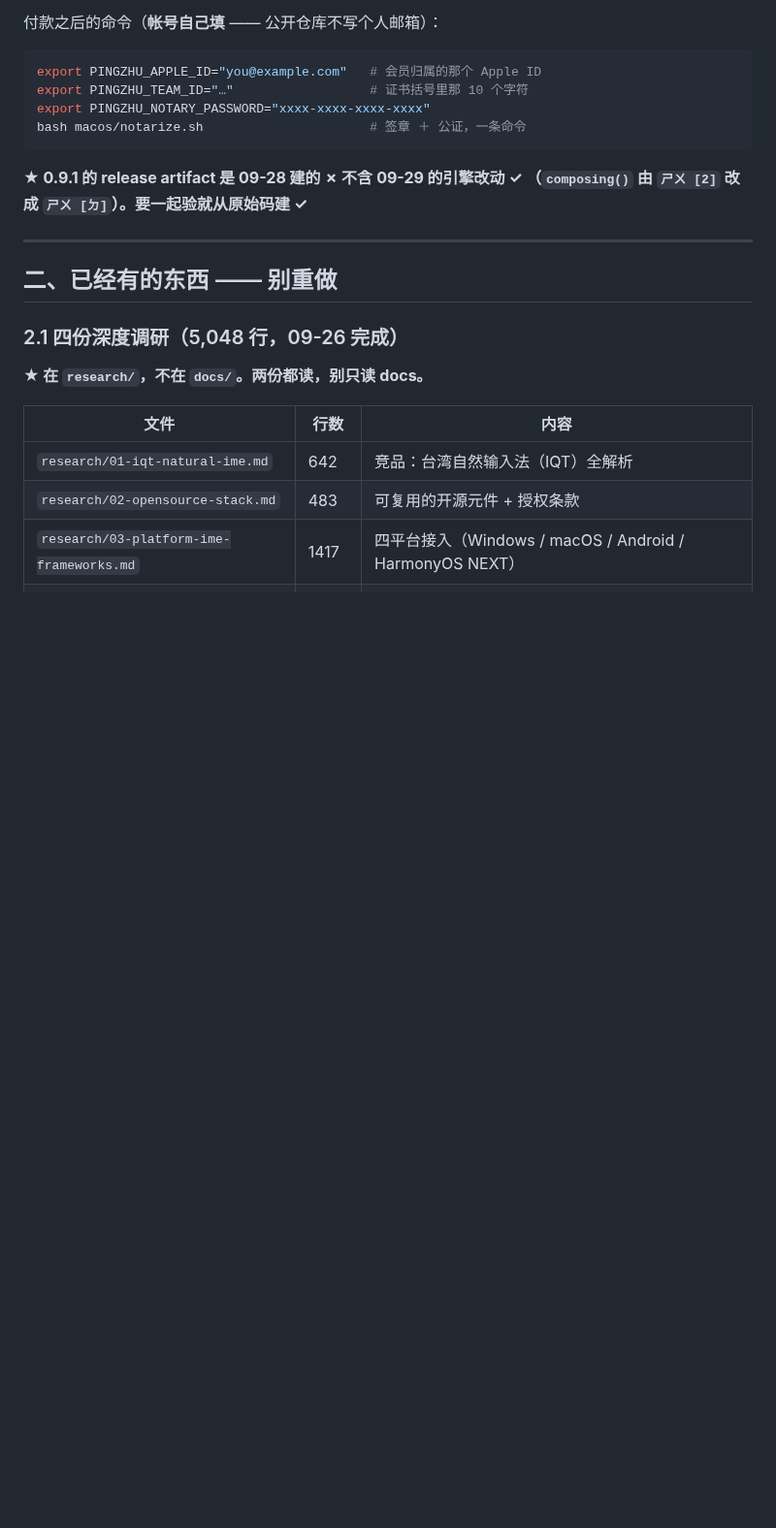
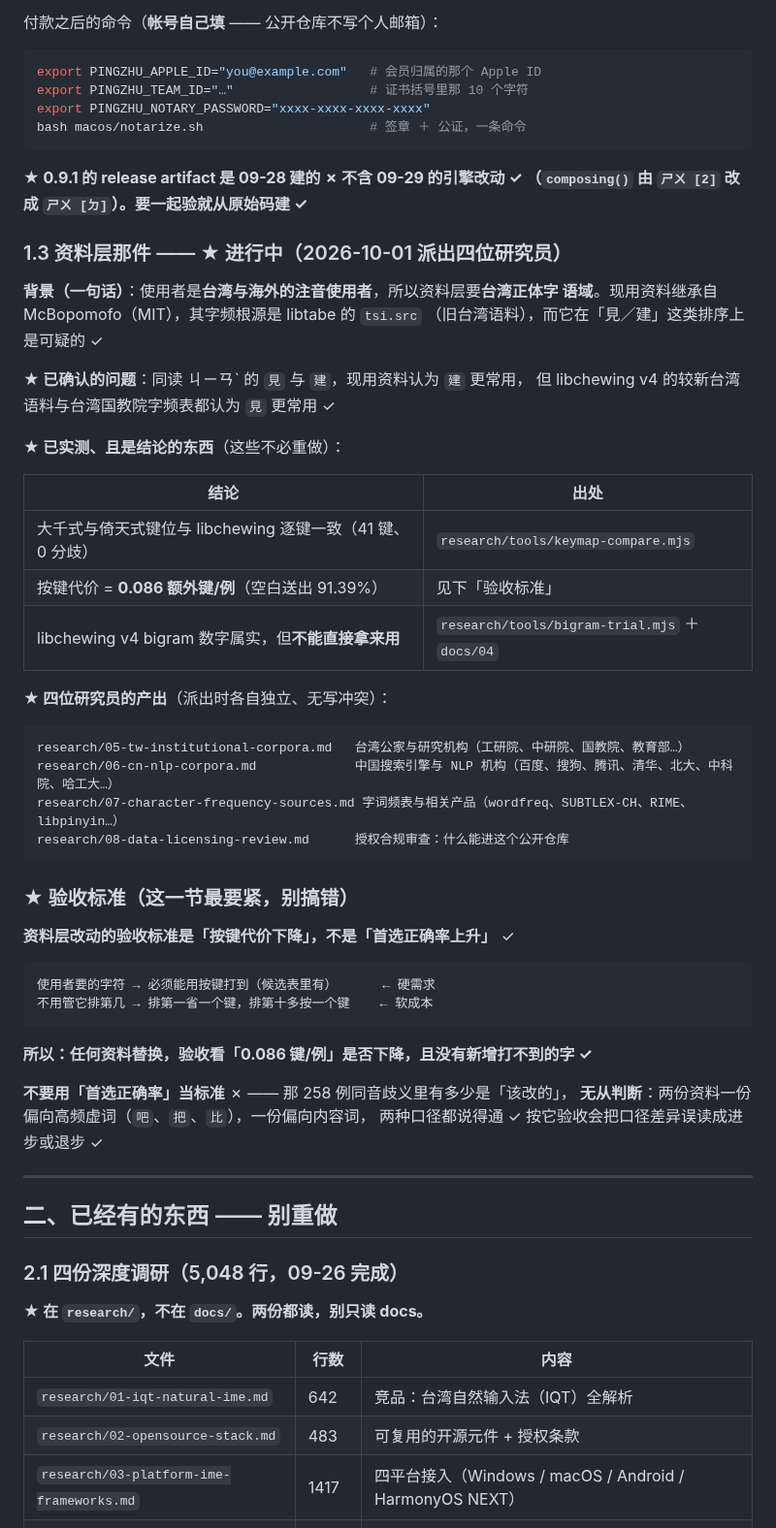
Before and after one commit to 173787247/pingzhu, a Markdown page: START-HERE.md, the part around the change. Shown at 97% size. GitHub-like rendering; blank space fills up the shorter version.

Commit message:
docs: START-HERE 补上资料层那条线与验收标准
使用者是台湾与海外的注音使用者，因此资料层要台湾正体字语域。现用资料
继承自 McBopomofo，字频根源是 libtabe 的 tsi.src，在「見／建」这类排序上
可疑（libchewing v4 与台湾国教院字频表都给出相反顺序）。

新增 1.3 节，记下：已实测不必重做的三件事、四位研究员各自的产出文件、
以及最要紧的一条——验收标准。

验收标准是「按键代价下降」而不是「首选正确率上升」。使用者要的字符只要
能用按键打到就行，排第几只差一个键；而 258 例同音歧义里有多少是「该改
的」无从判断——两份资料一份偏高频虚词，一份偏内容词，两种口径都成立。
按首选率验收会把口径差异误读成进步或退步。

````diff
--- a/START-HERE.md
+++ b/START-HERE.md
@@ -100,6 +100,47 @@ bash macos/notarize.sh                      # 签章 ＋ 公证，一条命令
 **★ 0.9.1 的 release artifact 是 09-28 建的 ✗ 不含 09-29 的引擎改动 ✓
 （`composing()` 由 `ㄕㄨ [2]` 改成 `ㄕㄨ [ㄉ]`）。要一起验就从原始码建 ✓**
 
+### 1.3 资料层那件 —— ★ 进行中（2026-10-01 派出四位研究员）
+
+**背景（一句话）**：使用者是**台湾与海外的注音使用者**，所以资料层要**台湾正体字
+语域**。现用资料继承自 McBopomofo（MIT），其字频根源是 libtabe 的 `tsi.src`
+（旧台湾语料），而它在「見／建」这类排序上是可疑的 ✓
+
+**★ 已确认的问题**：同读 ㄐㄧㄢˋ 的 `見` 与 `建`，现用资料认为 `建` 更常用，
+但 libchewing v4 的较新台湾语料与台湾国教院字频表都认为 `見` 更常用 ✓
+
+**★ 已实测、且是结论的东西**（这些不必重做）：
+
+| 结论 | 出处 |
+|---|---|
+| 大千式与倚天式键位与 libchewing 逐键一致（41 键、0 分歧） | `research/tools/keymap-compare.mjs` |
+| 按键代价 = **0.086 额外键/例**（空白送出 91.39%） | 见下「验收标准」 |
+| libchewing v4 bigram 数字属实，但**不能直接拿来用** | `research/tools/bigram-trial.mjs` ＋ `docs/04` |
+
+**★ 四位研究员的产出**（派出时各自独立、无写冲突）：
+
+```
+research/05-tw-institutional-corpora.md   台湾公家与研究机构（工研院、中研院、国教院、教育部…）
+research/06-cn-nlp-corpora.md             中国搜索引擎与 NLP 机构（百度、搜狗、腾讯、清华、北大、中科院、哈工大…）
+research/07-character-frequency-sources.md 字词频表与相关产品（wordfreq、SUBTLEX-CH、RIME、libpinyin…）
+research/08-data-licensing-review.md      授权合规审查：什么能进这个公开仓库
+```
+
+### ★ 验收标准（这一节最要紧，别搞错）
+
+**资料层改动的验收标准是「按键代价下降」，不是「首选正确率上升」** ✓
+
+```
+使用者要的字符 → 必须能用按键打到（候选表里有）      ← 硬需求
+不用管它排第几 → 排第一省一个键，排第十多按一个键    ← 软成本
+```
+
+**所以：任何资料替换，验收看「0.086 键/例」是否下降，且没有新增打不到的字 ✓**
+
+**不要用「首选正确率」当标准** ✗ —— 那 258 例同音歧义里有多少是「该改的」，
+**无从判断**：两份资料一份偏向高频虚词（`吧`、`把`、`比`），一份偏向内容词，
+两种口径都说得通 ✓ 按它验收会把口径差异误读成进步或退步 ✓
+
 ---
 
 ## 二、已经有的东西 —— 别重做
````
